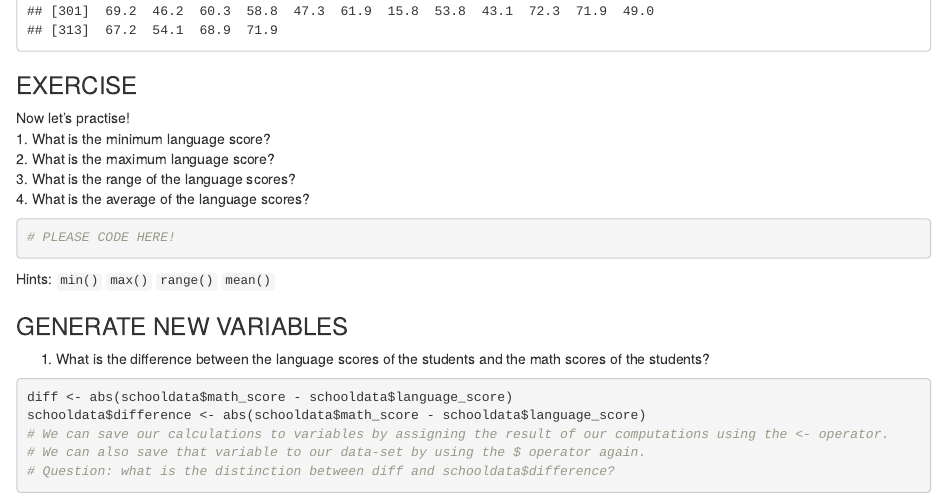
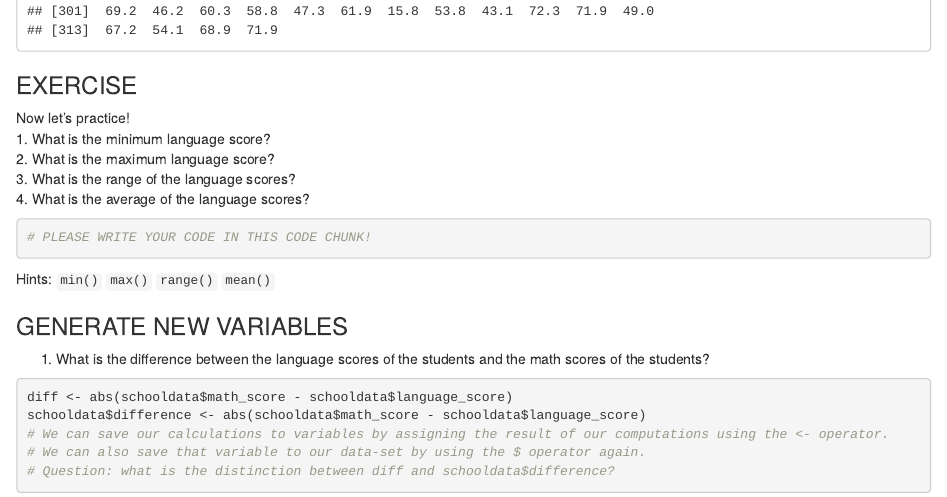
Before and after one commit to paasham/UCSB_PS15, an R Markdown document (Section 2/Section 2.Rmd): the page in a window 1100 px wide, from 2270 px down. Rendered offline with R 4.5, knitr and Pandoc, with nearby package versions.

Commit message:
Updated section 2 code

````diff
--- a/Section 2/Section 2.Rmd
+++ b/Section 2/Section 2.Rmd
@@ -76,13 +76,13 @@ list(schooldata$language_score)
 
 
 ### EXERCISE
-Now let's practise!
+Now let's practice!
 1. What is the minimum language score?
 2. What is the maximum language score?
 3. What is the range of the language scores?
 4. What is the average of the language scores?
 ```{r}
-# PLEASE CODE HERE!
+# PLEASE WRITE YOUR CODE IN THIS CODE CHUNK!
 
 ```
 
````
